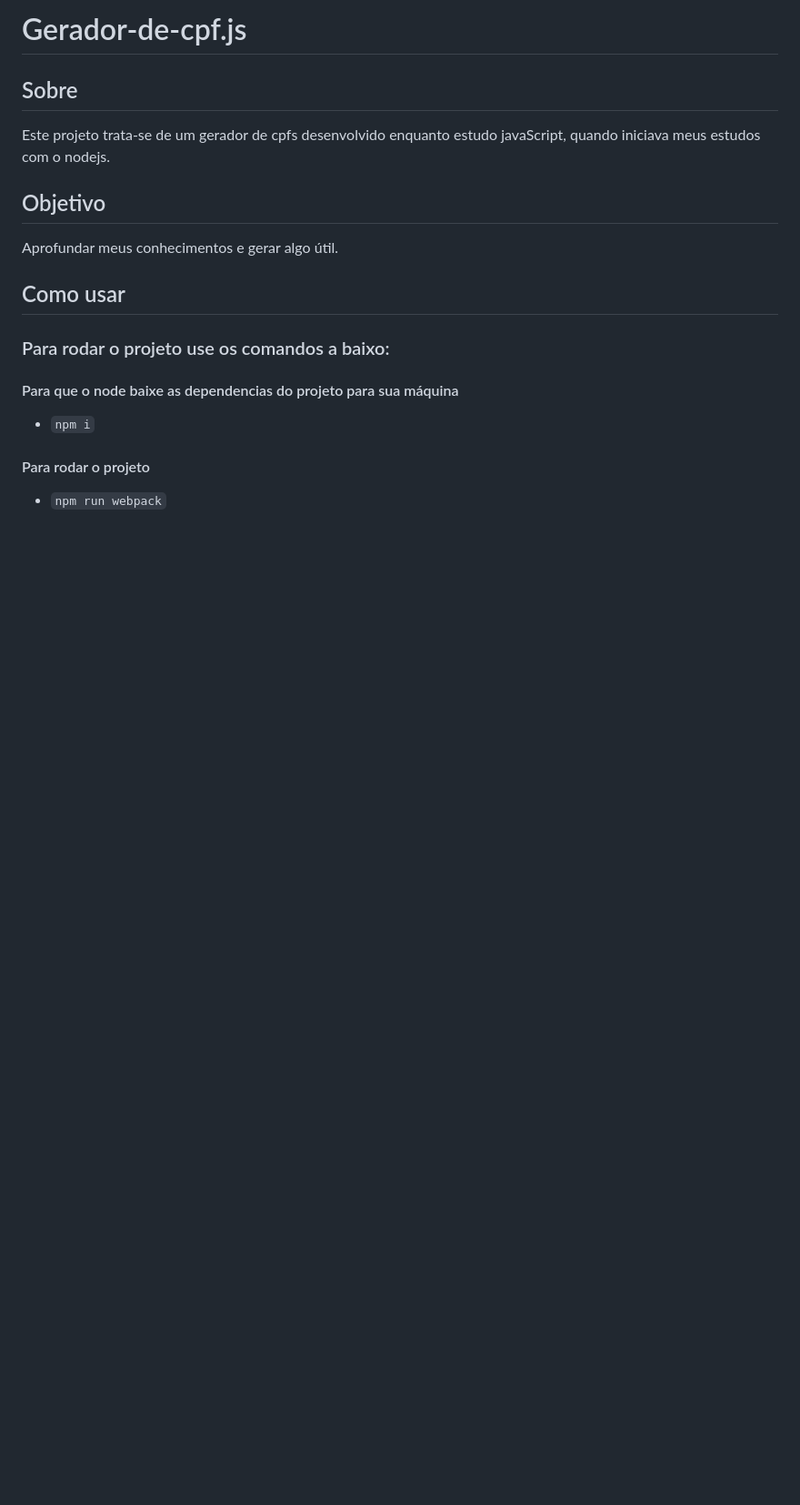
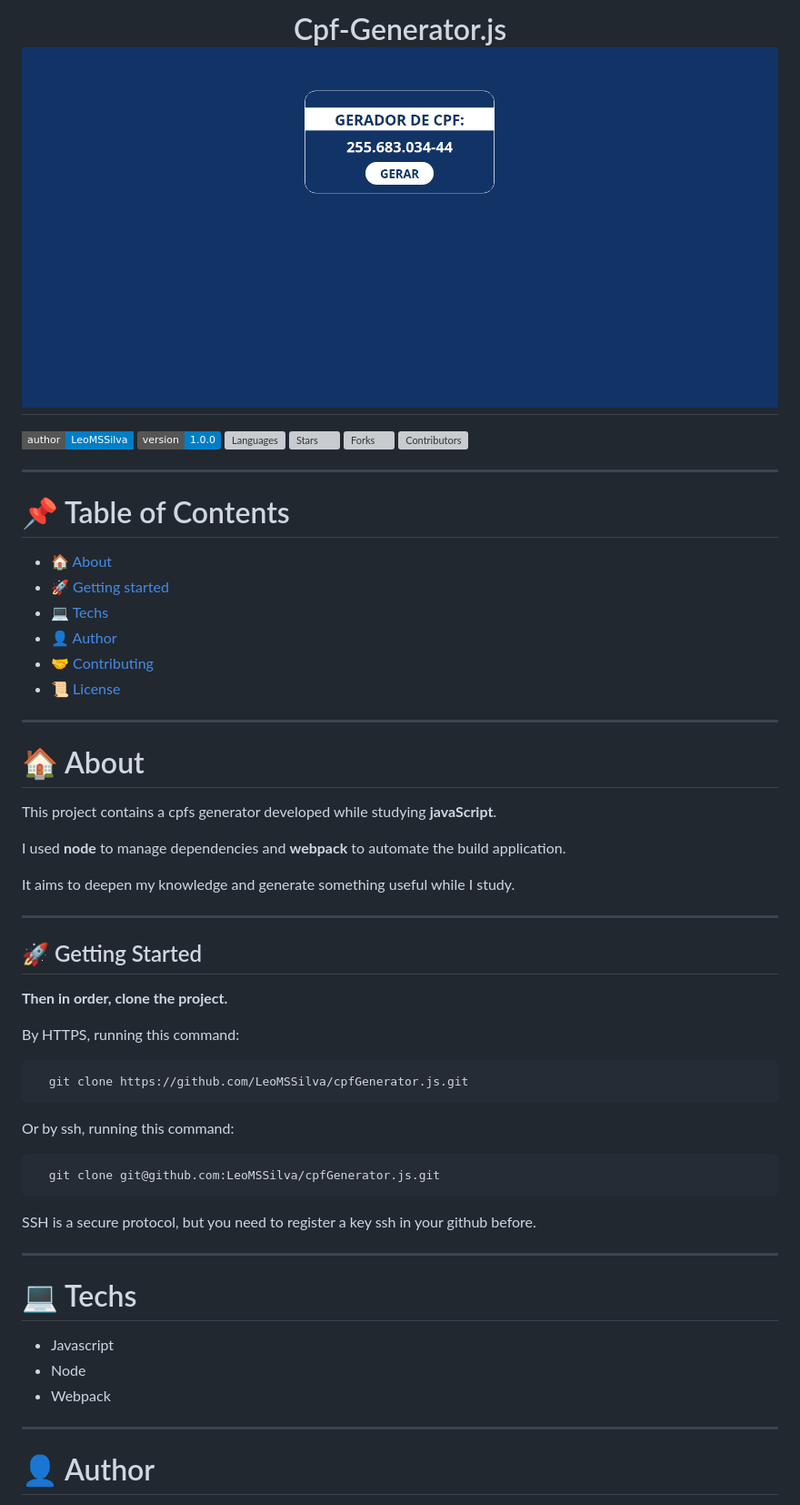
Before and after one commit to LeoMSSilva/Gerador-de-cpf.js, a Markdown page: readme.md, the part around the change printed below. Shown: that part at 91% size. Rendered like a GitHub page; pictures changed too: cpfGenerator.png (added); badges without logos; blank space fills up the shorter version; grey boxes are pictures that could not be loaded.

Commit message:
Docs: readme update, license file insertion and illustrative image insertion

````diff
--- a/readme.md
+++ b/readme.md
@@ -1,12 +1,67 @@
-# Gerador-de-cpf.js
-## Sobre
-Este projeto trata-se de um gerador de cpfs desenvolvido enquanto estudo javaScript, quando iniciava meus estudos com o nodejs.
-## Objetivo
-Aprofundar meus conhecimentos e gerar algo útil.
+<h1 align="center">Cpf-Generator.js
+	<br/>
+	<img src="./cpfGenerator.png">
+	<br/>
+</h1>
 
-## Como usar
-### Para rodar o projeto use os comandos a baixo:
-#### Para que o node baixe as dependencias do projeto para sua máquina
-- `npm i`
-#### Para rodar o projeto
-- `npm run webpack`
+[![Author](https://img.shields.io/badge/author-LeoMSSilva-blue?style=flat-square)](https://github.com/LeoMSSilva)
+[![Version](https://img.shields.io/badge/version-1.0.0-blue.svg?cacheSeconds=2592000)](https://github.com/LeoMSSilva)
+[![Languages](https://img.shields.io/github/languages/count/LeoMSSilva/cpfGenerator.js?color=blue&style=flat-square)](#)
+[![Stars](https://img.shields.io/github/stars/LeoMSSilva/cpfGenerator.js?color=blue&style=flat-square)](https://github.com/LeoMSSilva/cpfGenerator.js/stargazers)
+[![Forks](https://img.shields.io/github/forks/LeoMSSilva/cpfGenerator.js?color=blue&style=flat-square)](https://github.com/LeoMSSilva/cpfGenerator.js/network/members)
+[![Contributors](https://img.shields.io/github/contributors/LeoMSSilva/cpfGenerator.js?color=blue&style=flat-square)](https://github.com/LeoMSSilva/cpfGenerator.js/graphs/contributors)
+
+---
+
+# :pushpin: Table of Contents
+
+
+- :house: [About](#house-about)
+- :rocket: [Getting started](#rocket-getting-started)
+- :computer: [Techs](#computer-techs)
+- :bust_in_silhouette: [Author](#bust_in_silhouette-author)
+- :handshake: [Contributing](#handshake-contributing)
+- :scroll: [License](#scroll-license)
+
+---
+
+# :house: About
+
+This project contains a cpfs generator developed while studying **javaScript**.
+
+I used **node** to manage dependencies and **webpack** to automate the build application.
+
+It aims to deepen my knowledge and generate something useful while I study.
+
+---
+
+## :rocket: Getting Started
+
+**Then in order, clone the project.**
+
+By HTTPS, running this command:
+
+```bash
+  git clone https://github.com/LeoMSSilva/cpfGenerator.js.git
+```
+
+Or by ssh, running this command:
+
+```bash
+  git clone git@github.com:LeoMSSilva/cpfGenerator.js.git
+```
+
+SSH is a secure protocol, but you need to register a key ssh in your github before.
+
+---
+
+# :computer: Techs
+
+- Javascript
+- Node
+- Webpack
+
+---
+
+# :bust_in_silhouette: Author
+
````
Also changed, not shown: other parts of readme.md (+20 -0 lines), 6 other files.
